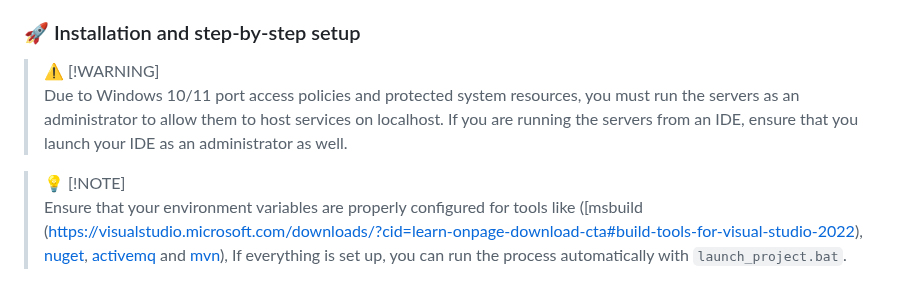
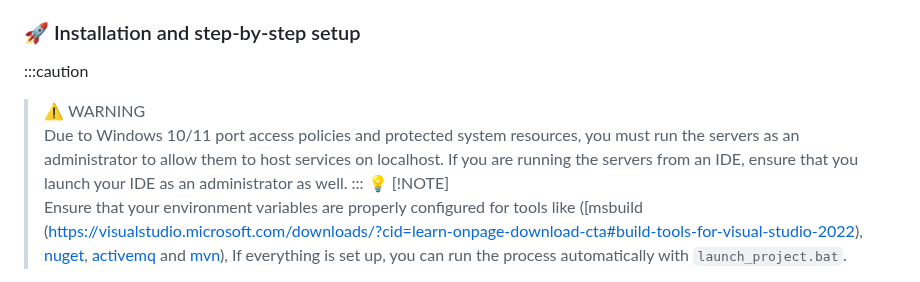
Before and after one commit to WalidELAJI/LetsGoBiking, a Markdown page: README.md, the part around the change. Rendered like a GitHub page.

```diff
--- a/README.md
+++ b/README.md
@@ -35,10 +35,10 @@ The project illustrates the practical application of middleware concepts, showca
 - Maven
 
 ### 🚀 Installation and step-by-step setup
-
-> ⚠️ [!WARNING]
+:::caution
+> ⚠️ WARNING
 > Due to Windows 10/11 port access policies and protected system resources, you must run the servers as an administrator to allow them to host services on localhost. If you are running the servers from an IDE, ensure that you launch your IDE as an administrator as well.
-
+:::
 > 💡 [!NOTE]
 > Ensure that your environment variables are properly configured for tools like ([msbuild (https://visualstudio.microsoft.com/downloads/?cid=learn-onpage-download-cta#build-tools-for-visual-studio-2022), [nuget](https://www.nuget.org/downloads), [activemq](https://activemq.apache.org/components/classic/download/) and [mvn](https://maven.apache.org/download.cgi)), If everything is set up, you can run the process automatically with `launch_project.bat`.
 
```
